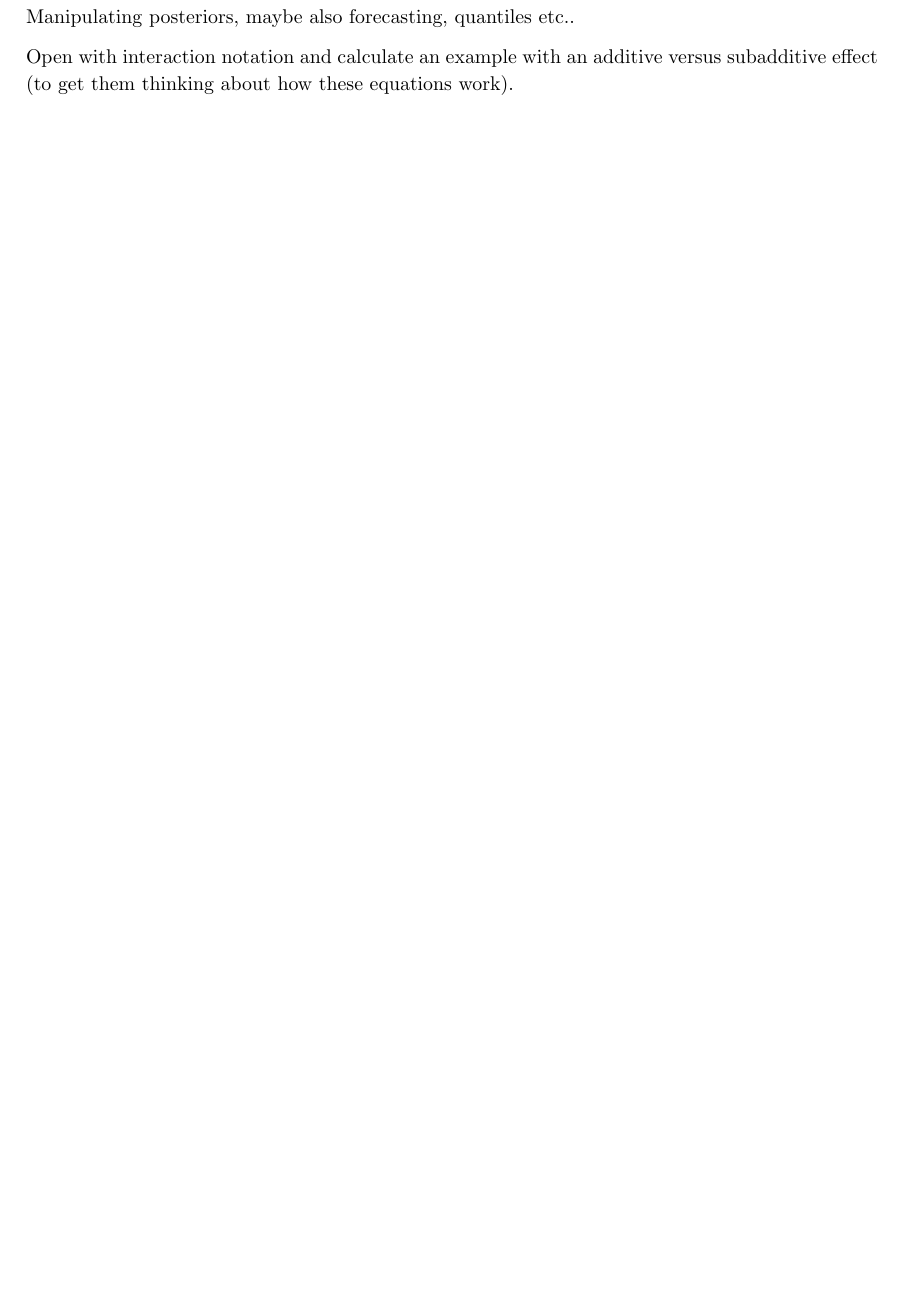
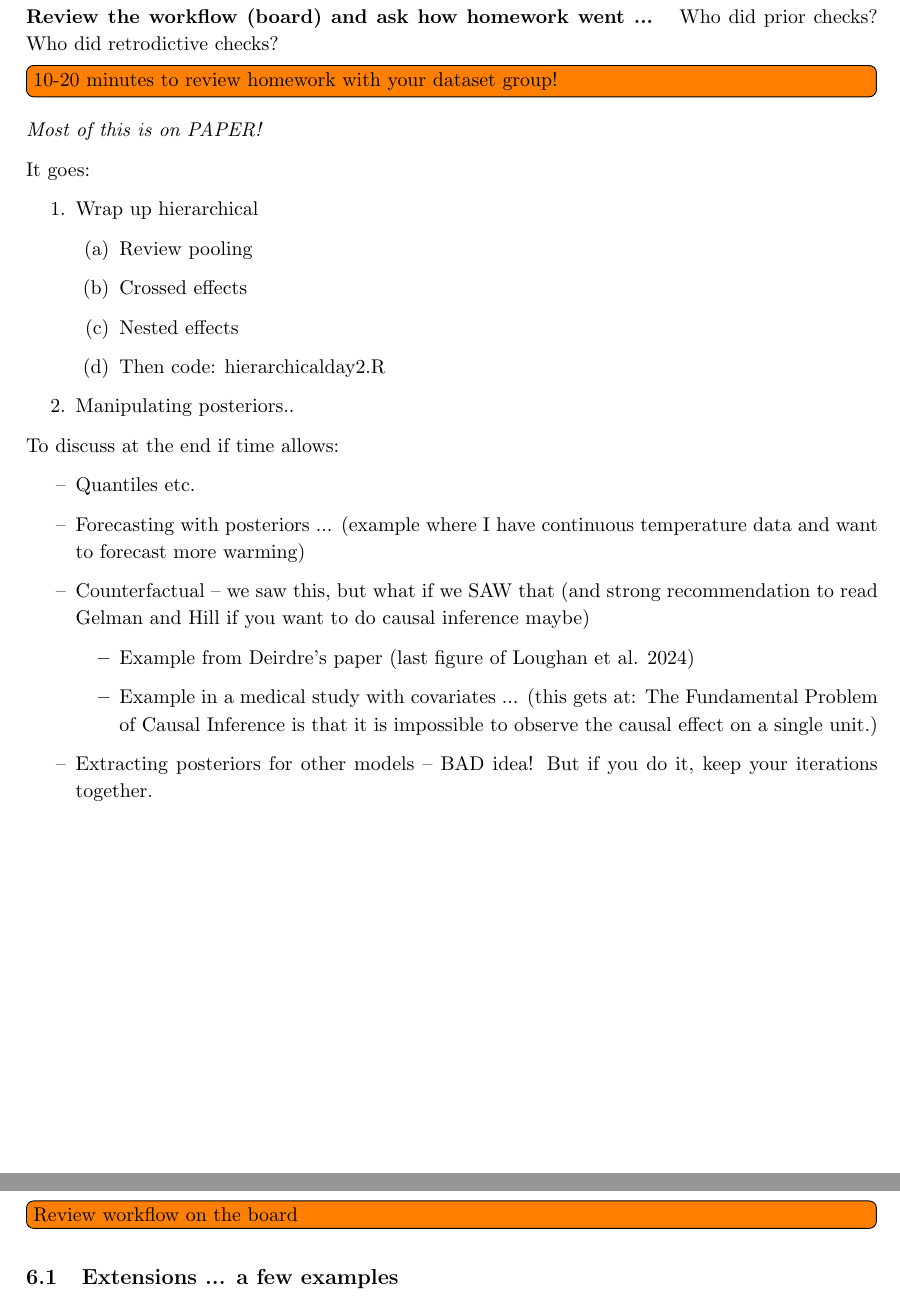
Before and after one commit to lizzieinvancouver/bayes2025, a LaTeX document (coursenotes/bayes2025notes.tex): part of page 16 of 17 before the commit and two parts of pages 16 and 17 of 17 after it, the two joined at a grey line, cut at the place of the change, the shorter picture padded with empty space. Compiled offline with pdfLaTeX.

Commit message:
Prepped for tomorrow at least

```diff
--- a/coursenotes/bayes2025notes.tex
+++ b/coursenotes/bayes2025notes.tex
@@ -525,15 +525,56 @@ Hyperparameters -- model parameters without group level subscripts (the $\mu$ an
 \newpage
 \section{Class 5}
 
-Manipulating posteriors, maybe also forecasting, quantiles etc..
+{\bf Review the workflow (board) and ask how homework went ... } Who did prior checks? Who did retrodictive checks?
 
-Open with interaction notation and calculate an example with an additive versus subadditive effect (to get them thinking about how these equations work).
+ \todo[inline]{10-20 minutes to review homework with your dataset group!}
+
+\emph{Most of this is on PAPER!}
+
+It goes:
+\begin{enumerate}
+\item Wrap up hierarchical
+\begin{enumerate}
+\item Review pooling
+\item Crossed effects
+\item Nested effects
+\item Then code: hierarchicalday2.R
+\end{enumerate}
+\item Manipulating posteriors..
+\end{enumerate}
+
+
+To discuss at the end if time allows:
+\begin{itemize}
+\item Quantiles etc.
+\item Forecasting with posteriors ... (example where I have continuous temperature data and want to forecast more warming)
+\item Counterfactual -- we saw this, but what if we SAW that (and strong recommendation to read Gelman and Hill if you want to do causal inference maybe)
+\begin{itemize}
+\item Example from Deirdre's paper (last figure of Loughan et al. 2024)
+\item Example in a medical study with covariates ... (this gets at: The Fundamental Problem of Causal Inference is that it is impossible to observe the causal effect on a single unit.)
+\end{itemize}
+\item Extracting posteriors for other models -- BAD idea! But if you do it, keep your iterations together.
+\end{itemize}
+
+
 
 %%%%%%%%%%%%
 %%%%%%%%%%%%
 \newpage
 \section{Class 6}
 
+% To do for this class ...
+\iffalse
+- PREP Retrodictive check code for Deirdre data -- no grouping model (RStan), do retrodictive, then add grouping and try again (OR use the workflow example from Heather's model!)
+- Prep math from phylo model
+- Prep math from simplified trait model
+- Prep math for mixture (use U Toronto) notation ... `unsupervised learning'
+\fi
+
+ \todo[inline]{Review workflow on the board}
+
+
+\subsection{Extensions ... a few examples}
 
 Covariance model for phylogeny\\
 Latent parameter examples: Do trait model (simplified)\\
```
Also changed, not shown: coursenotes/bayes2025notes.pdf, coursenotes/bayes2025notes.tex (2 more changed lines), 4 other files.
